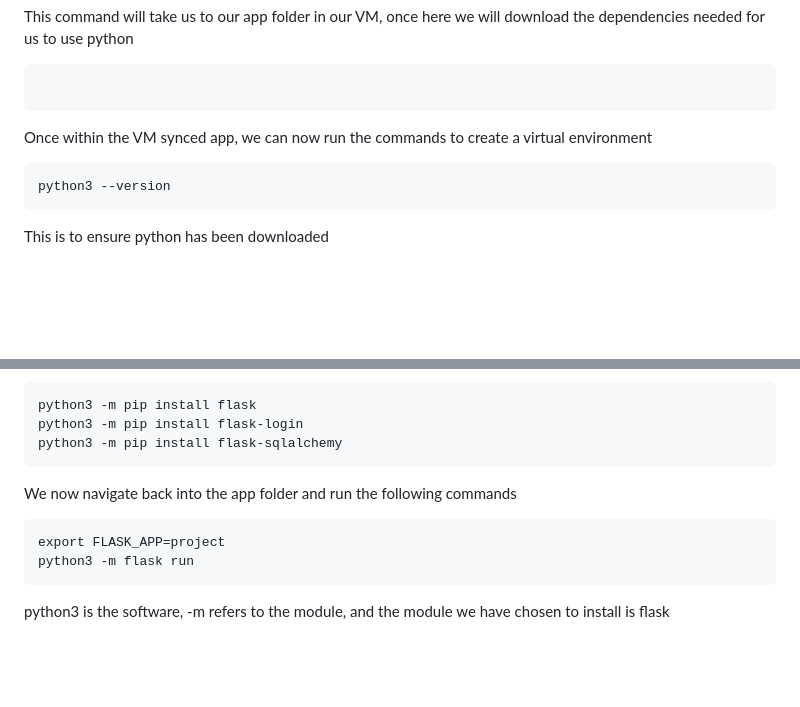
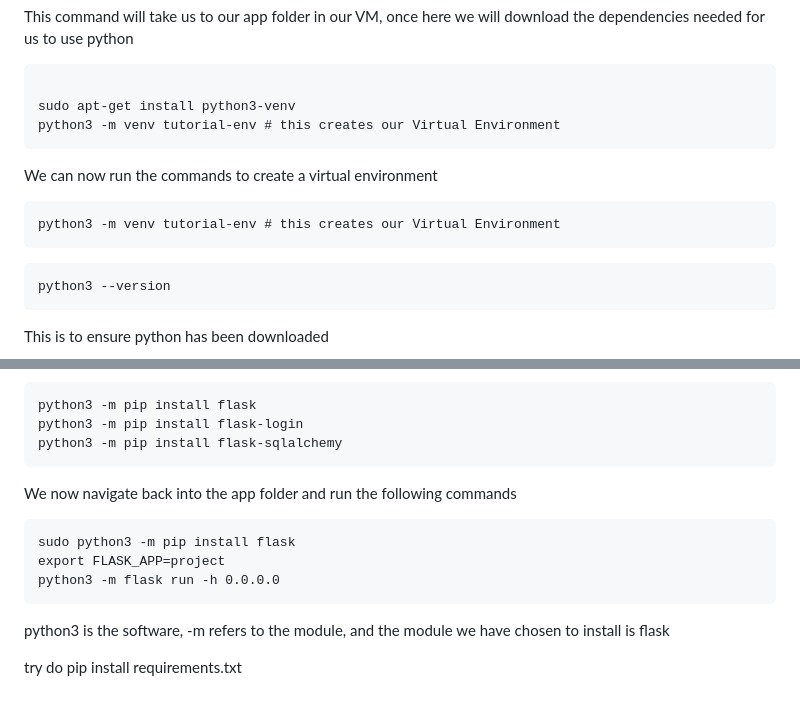
Before and after one commit to aosbornee/Flask-With-Vagrant, a Markdown page: README.md, 2 parts joined by grey strips. Rendered like a GitHub page; blank space fills up the shorter version.

Commit message:
Loading Flask App on port 5000

````diff
--- a/README.md
+++ b/README.md
@@ -91,13 +91,14 @@ This command will take us to our app folder in our VM, once here we will downloa
 use python
 ```commandline
 
+sudo apt-get install python3-venv
+python3 -m venv tutorial-env # this creates our Virtual Environment
 ```
 
-
-Once within the VM synced app, we can now run the commands to create a virtual environment
-
-
-
+We can now run the commands to create a virtual environment
+```commandline
+python3 -m venv tutorial-env # this creates our Virtual Environment
+```
 
 ```
 python3 --version
@@ -120,8 +121,11 @@ python3 -m pip install flask-sqlalchemy
 ```
 We now navigate back into the app folder and run the following commands
 ```commandline
+sudo python3 -m pip install flask
 export FLASK_APP=project
-python3 -m flask run
+python3 -m flask run -h 0.0.0.0
 ```
 
 python3 is the software, -m refers to the module, and the module we have chosen to install is flask
+
+try do pip install requirements.txt
````
Also changed, not shown: images/working-flask-app-on-port-5000.png (added).
